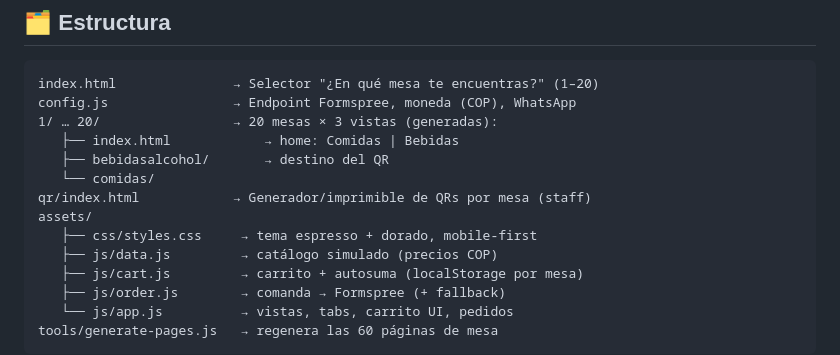
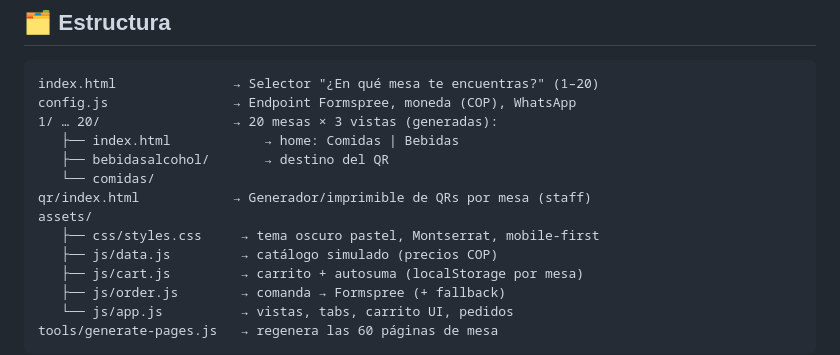
Before and after one commit to devdreico/Santa-Cafe-Bar---POS, a Markdown page: README.md, the part around the change. Drawn GitHub-style.

Commit message:
docs: actualizar descripcion del tema en README

```diff
--- a/README.md
+++ b/README.md
@@ -73,7 +73,7 @@ config.js                → Endpoint Formspree, moneda (COP), WhatsApp
    └── comidas/
 qr/index.html            → Generador/imprimible de QRs por mesa (staff)
 assets/
-   ├── css/styles.css     → tema espresso + dorado, mobile-first
+   ├── css/styles.css     → tema oscuro pastel, Montserrat, mobile-first
    ├── js/data.js         → catálogo simulado (precios COP)
    ├── js/cart.js         → carrito + autosuma (localStorage por mesa)
    ├── js/order.js        → comanda → Formspree (+ fallback)
```
